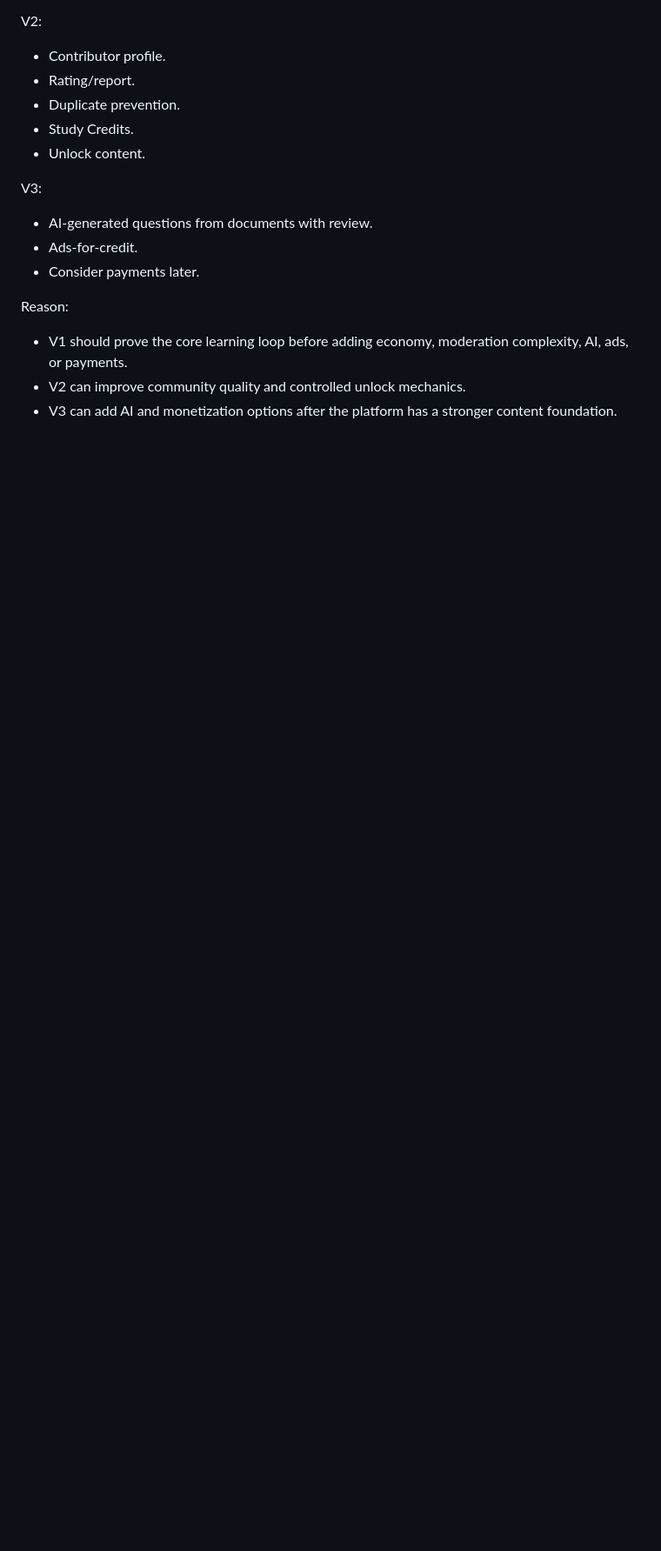
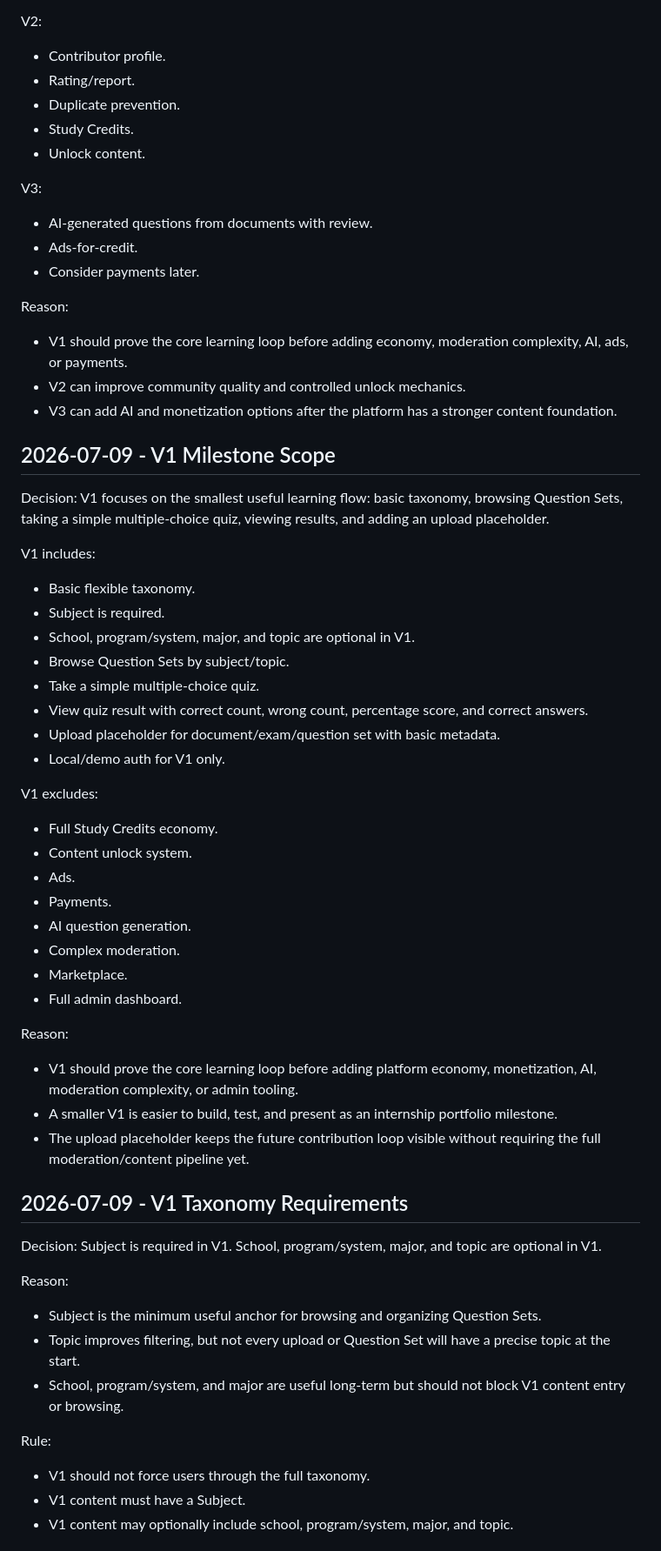
Before and after one commit to toanmuonlamgame/StudyHub, a Markdown page: DECISIONS.md, the part around one of its changes. Shown at 87% size. Rendered like a GitHub page; blank space fills up the shorter version.

Commit message:
docs: define StudyHub V1 scope

```diff
--- a/DECISIONS.md
+++ b/DECISIONS.md
@@ -114,3 +114,44 @@ Reason:
 - V2 can improve community quality and controlled unlock mechanics.
 - V3 can add AI and monetization options after the platform has a stronger content foundation.
 
+## 2026-07-09 - V1 Milestone Scope
+Decision: V1 focuses on the smallest useful learning flow: basic taxonomy, browsing Question Sets, taking a simple multiple-choice quiz, viewing results, and adding an upload placeholder.
+
+V1 includes:
+- Basic flexible taxonomy.
+- Subject is required.
+- School, program/system, major, and topic are optional in V1.
+- Browse Question Sets by subject/topic.
+- Take a simple multiple-choice quiz.
+- View quiz result with correct count, wrong count, percentage score, and correct answers.
+- Upload placeholder for document/exam/question set with basic metadata.
+- Local/demo auth for V1 only.
+
+V1 excludes:
+- Full Study Credits economy.
+- Content unlock system.
+- Ads.
+- Payments.
+- AI question generation.
+- Complex moderation.
+- Marketplace.
+- Full admin dashboard.
+
+Reason:
+- V1 should prove the core learning loop before adding platform economy, monetization, AI, moderation complexity, or admin tooling.
+- A smaller V1 is easier to build, test, and present as an internship portfolio milestone.
+- The upload placeholder keeps the future contribution loop visible without requiring the full moderation/content pipeline yet.
+
+## 2026-07-09 - V1 Taxonomy Requirements
+Decision: Subject is required in V1. School, program/system, major, and topic are optional in V1.
+
+Reason:
+- Subject is the minimum useful anchor for browsing and organizing Question Sets.
+- Topic improves filtering, but not every upload or Question Set will have a precise topic at the start.
+- School, program/system, and major are useful long-term but should not block V1 content entry or browsing.
+
+Rule:
+- V1 should not force users through the full taxonomy.
+- V1 content must have a Subject.
+- V1 content may optionally include school, program/system, major, and topic.
+
```
Also changed, not shown: other parts of DECISIONS.md (+21 -3 lines), PROJECT_MEMORY.md (+39 -0 lines), TODO.md (+58 -20 lines).
